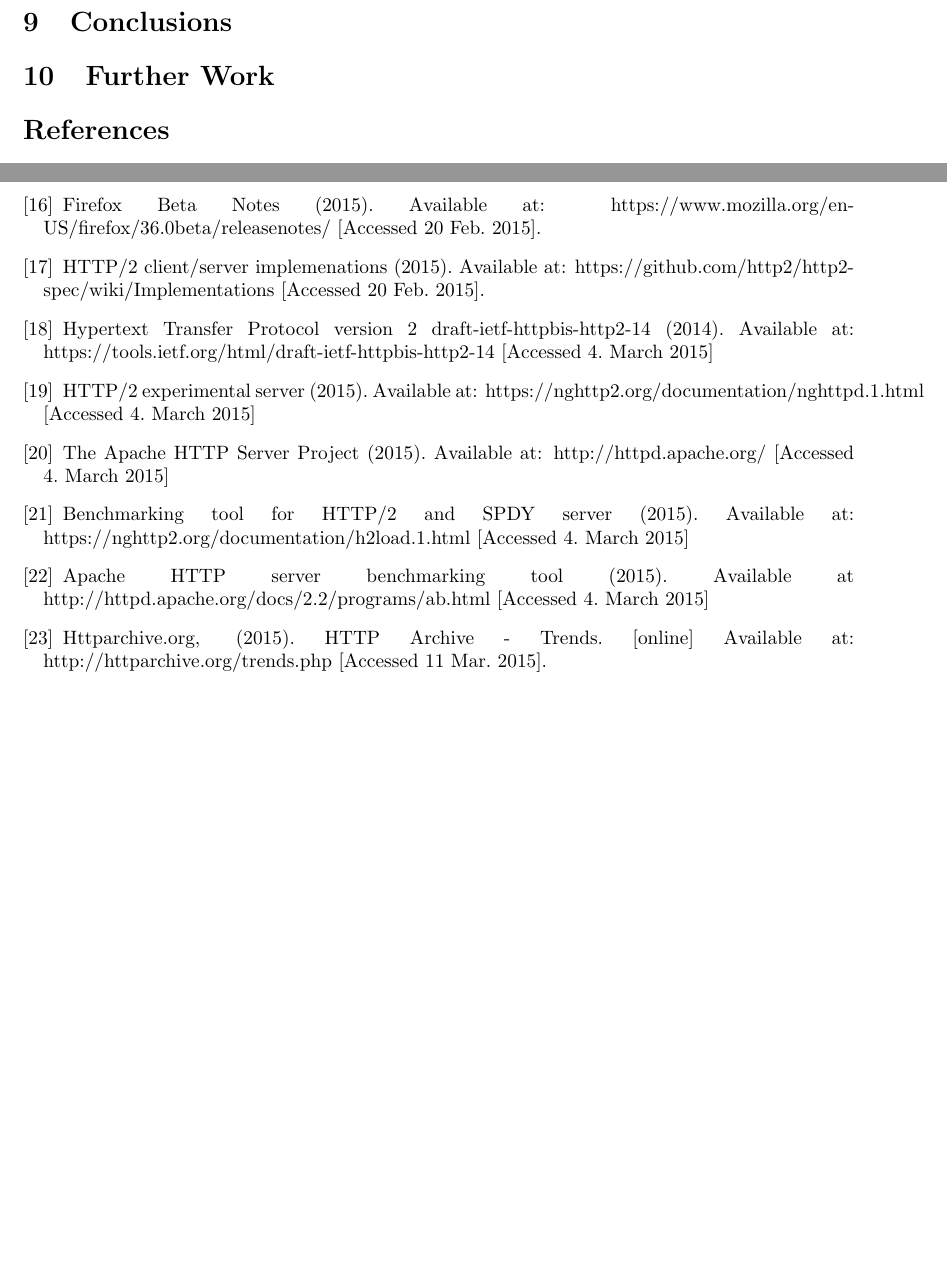
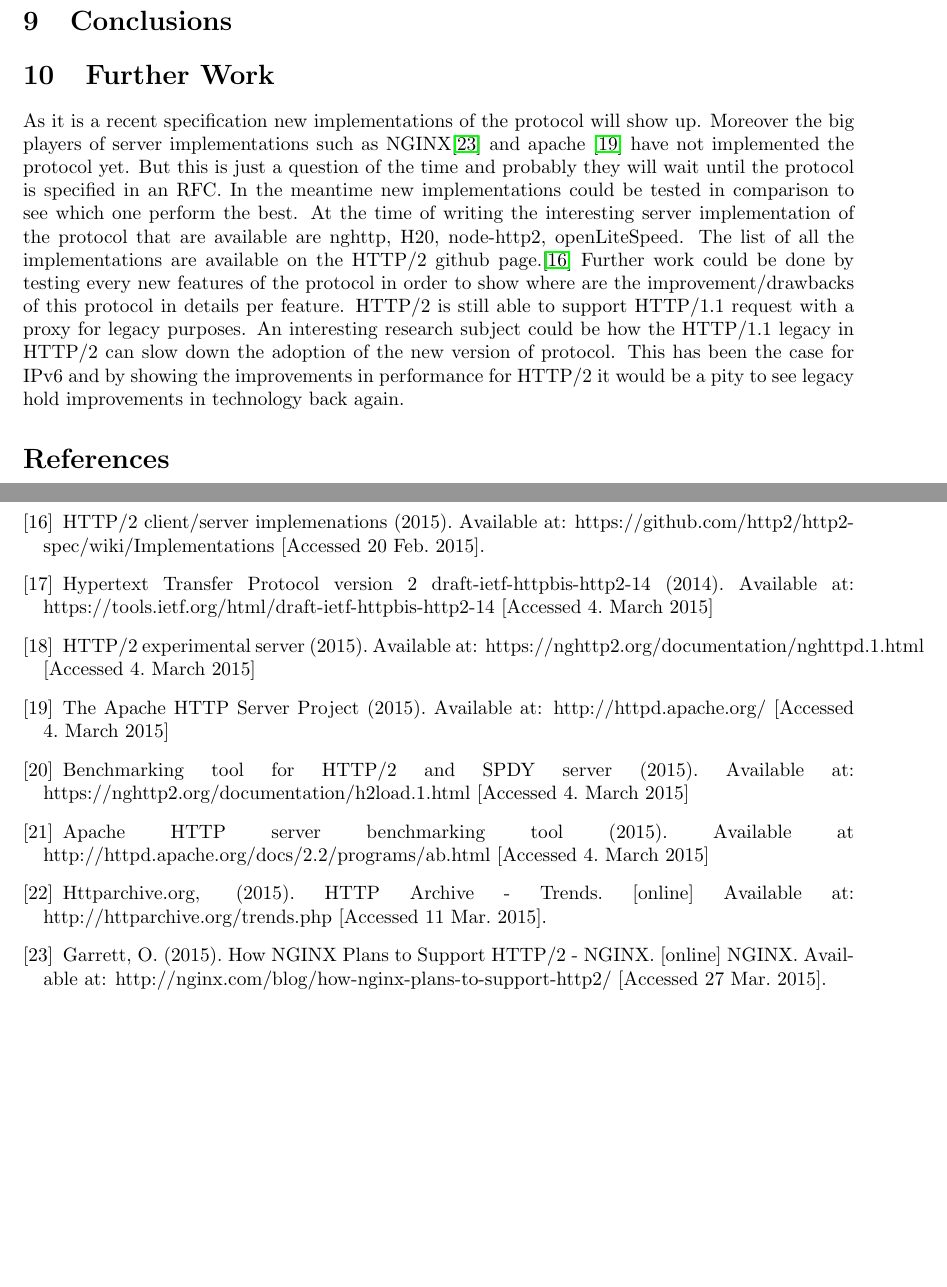
Before and after one commit to jgratchoff/INR, a LaTeX document (paper/paper.tex, which reads paper/sections/furtherwork.tex): two parts of pages 9 and 11 of 11, joined at a grey line, cut so that both start at the same text, the shorter picture padded with empty space. Compiled offline with pdfLaTeX.

Commit message:
furtherwork

```diff
--- a/paper/paper.tex
+++ b/paper/paper.tex
@@ -73,7 +73,6 @@ Podiatry, G. (2015). Guy's Pod » Blog Archive » Not as SPDY as You Thought. [o
 Wang et al. (2014). How Speedy is SPDY?, 11th USENIX Symposium on Networked Systems Design and Implementation (NSDI ’14). [online] usenix.org. Available at:
 https://www.usenix.org/system/files/conference/nsdi14/nsdi14-paper-wang\_xiao\_sophia.pdf [Accessed 20 Feb. 2015].
 \bibitem{amazon} Amazon Elastic Compute Cloud (Amazon EC2) (2015). Available at: http://aws.amazon.com/ec2/ [Accessed 20 Feb. 2015].
-\bibitem{mozilla} Firefox Beta Notes (2015). Available at: https://www.mozilla.org/en-US/firefox/36.0beta/releasenotes/ [Accessed 20 Feb. 2015].
 \bibitem{http2-imp}  HTTP/2 client/server implemenations (2015). Available at: https://github.com/http2/http2-spec/wiki/Implementations [Accessed 20 Feb. 2015].
 \bibitem{h2c-14} Hypertext Transfer Protocol version 2 draft-ietf-httpbis-http2-14 (2014). Available at: https://tools.ietf.org/html/draft-ietf-httpbis-http2-14 [Accessed 4. March 2015]
 \bibitem{nghttp} HTTP/2 experimental server (2015). Available at: https://nghttp2.org/documentation/nghttpd.1.html [Accessed 4. March 2015]
@@ -81,6 +80,9 @@ https://www.usenix.org/system/files/conference/nsdi14/nsdi14-paper-wang\_xiao\_s
 \bibitem{h2load} Benchmarking tool for HTTP/2 and SPDY server (2015). Available at: https://nghttp2.org/documentation/h2load.1.html [Accessed 4. March 2015]
 \bibitem{ab} Apache HTTP server benchmarking tool (2015). Available at http://httpd.apache.org/docs/2.2/programs/ab.html [Accessed 4. March 2015]
 \bibitem{httparchive} Httparchive.org, (2015). HTTP Archive - Trends. [online] Available at: http://httparchive.org/trends.php [Accessed 11 Mar. 2015].
+\bibitem{nginx}
+Garrett, O. (2015). How NGINX Plans to Support HTTP/2 - NGINX. [online] NGINX. Available at: http://nginx.com/blog/how-nginx-plans-to-support-http2/ [Accessed 27 Mar. 2015].
+
 \end{thebibliography}
 
 
--- a/paper/sections/furtherwork.tex
+++ b/paper/sections/furtherwork.tex
@@ -1,2 +1,6 @@
 \section{Further Work}
 \label{furtherwork}
+
+As it is a recent specification new implementations of the protocol will show up. Moreover the big players of server implementations such as NGINX\cite{nginx}} and apache \cite{apache2} have not implemented the protocol yet. But this is just a question of the time and probably they will wait until the protocol is specified in an RFC. In the meantime new implementations could be tested in comparison to see which one perform the best. At the time of writing the interesting server implementation of the protocol that are available are nghttp, H20, node-http2, openLiteSpeed. The list of all the implementations are available on the HTTP/2 github page.\cite{http2-imp}
+Further work could be done by testing every new features of the protocol in order to show where are the improvement/drawbacks of this protocol in details per feature.
+HTTP/2 is still able to support HTTP/1.1 request with a proxy for legacy purposes. An interesting research subject could be how the  HTTP/1.1 legacy in HTTP/2 can slow down the adoption of the new version of protocol. This has been the case for IPv6 and by showing the improvements in performance for HTTP/2 it would be a pity to see legacy hold improvements in technology back again.
```
